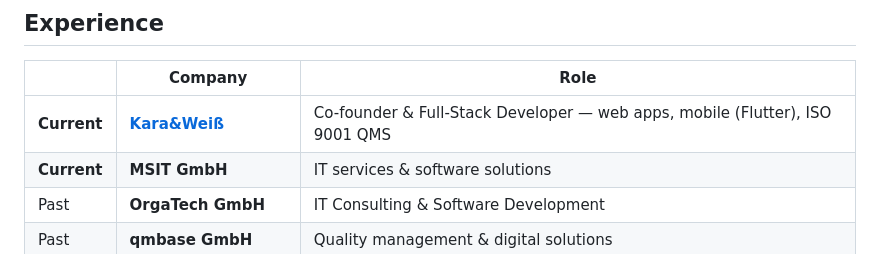
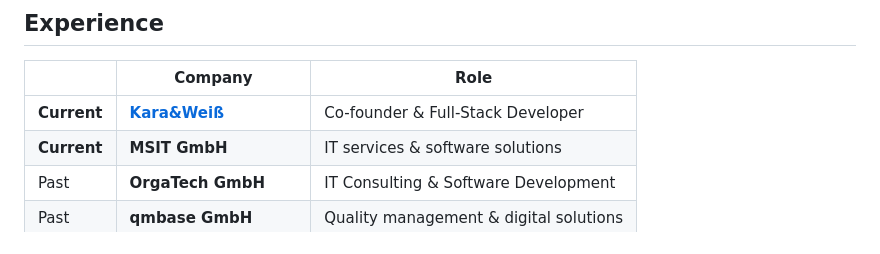
Before and after one commit to nekagit/nekagit, a Markdown page: README.md, the part around the change. Rendered like a GitHub page.

Commit message:
Profile: shorten Kara&Weiß role description
Co-authored-by: Cursor <cursoragent@cursor.com>

```diff
--- a/README.md
+++ b/README.md
@@ -37,7 +37,7 @@ I turn complex requirements into **high-performance digital products**. BSc Comp
 
 | | Company | Role |
 |--|--|--|
-| **Current** | **[Kara&Weiß](https://karaweiss.org)** | Co-founder & Full-Stack Developer — web apps, mobile (Flutter), ISO 9001 QMS |
+| **Current** | **[Kara&Weiß](https://karaweiss.org)** | Co-founder & Full-Stack Developer |
 | **Current** | **MSIT GmbH** | IT services & software solutions |
 | Past | **OrgaTech GmbH** | IT Consulting & Software Development |
 | Past | **qmbase GmbH** | Quality management & digital solutions |
```
